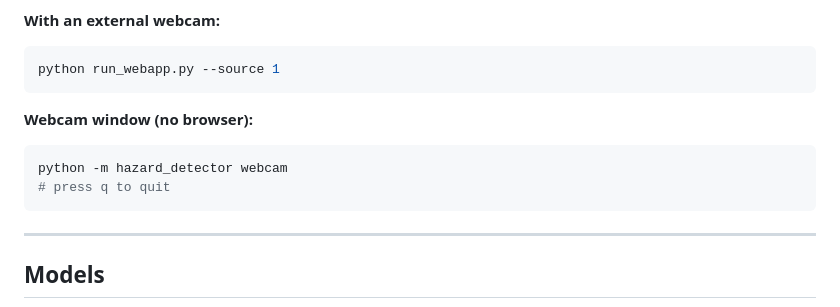
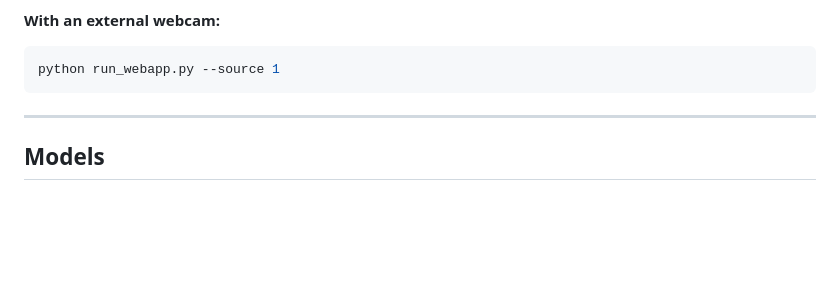
Before and after one commit to kdbell4/hazard-detector, a Markdown page: README.md, the part around the change. Drawn GitHub-style; blank space fills up the shorter version.

````diff
--- a/README.md
+++ b/README.md
@@ -60,11 +60,6 @@ The video loops automatically. Good for testing without a scooter.
 python run_webapp.py --source 1
 ```
 
-**Webcam window (no browser):**
-```bash
-python -m hazard_detector webcam
-# press q to quit
-```
 
 ---
 
````
